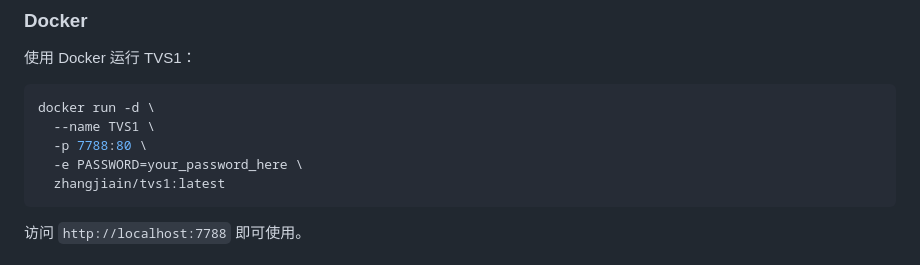
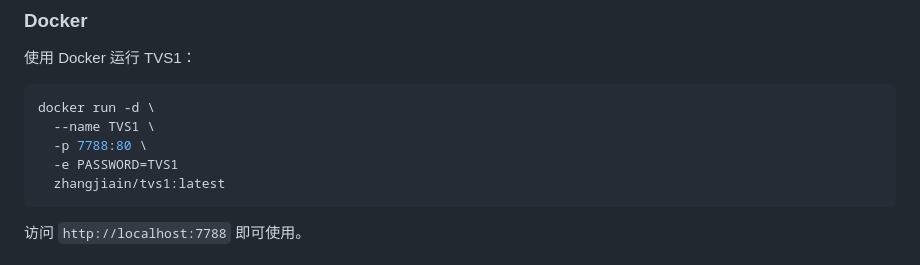
Before and after one commit to cedric441424/tvs1, a Markdown page: readme.md, the part around the change. Drawn GitHub-style.

````diff
--- a/readme.md
+++ b/readme.md
@@ -18,7 +18,7 @@ TVS1 是一个轻量级、免费的在线视频搜索与观看平台，提供来
 docker run -d \
   --name TVS1 \
   -p 7788:80 \
-  -e PASSWORD=your_password_here \
+  -e PASSWORD=TVS1
   zhangjiain/tvs1:latest
 ```
 
````
